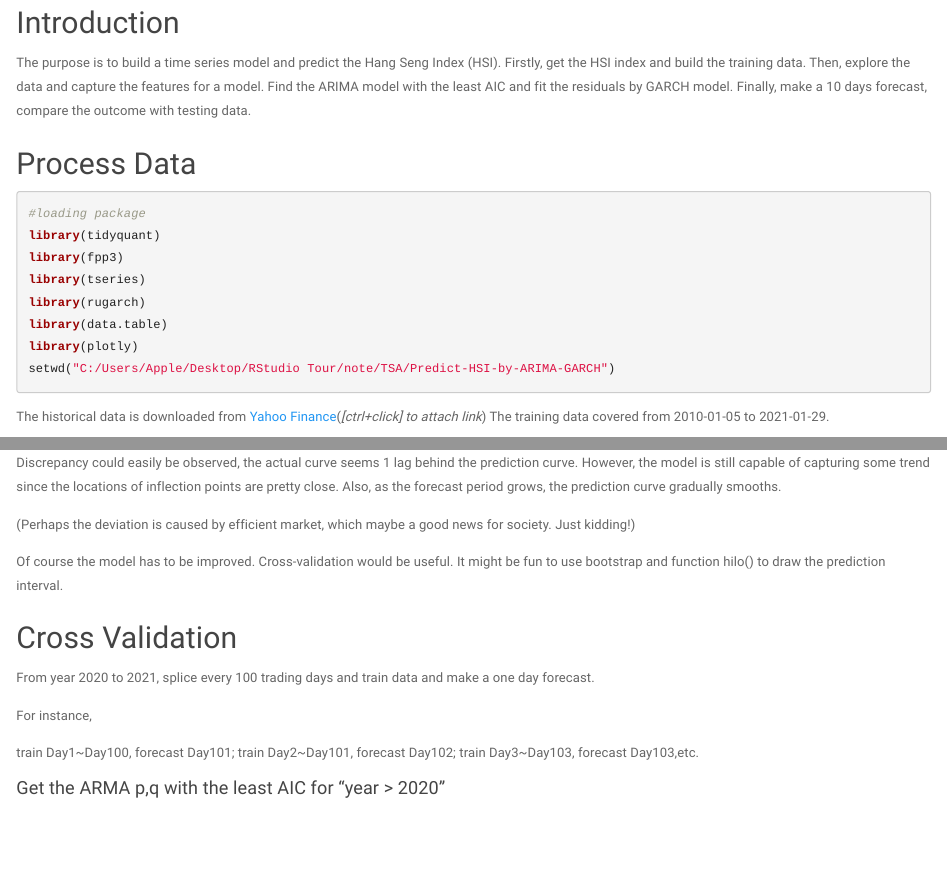
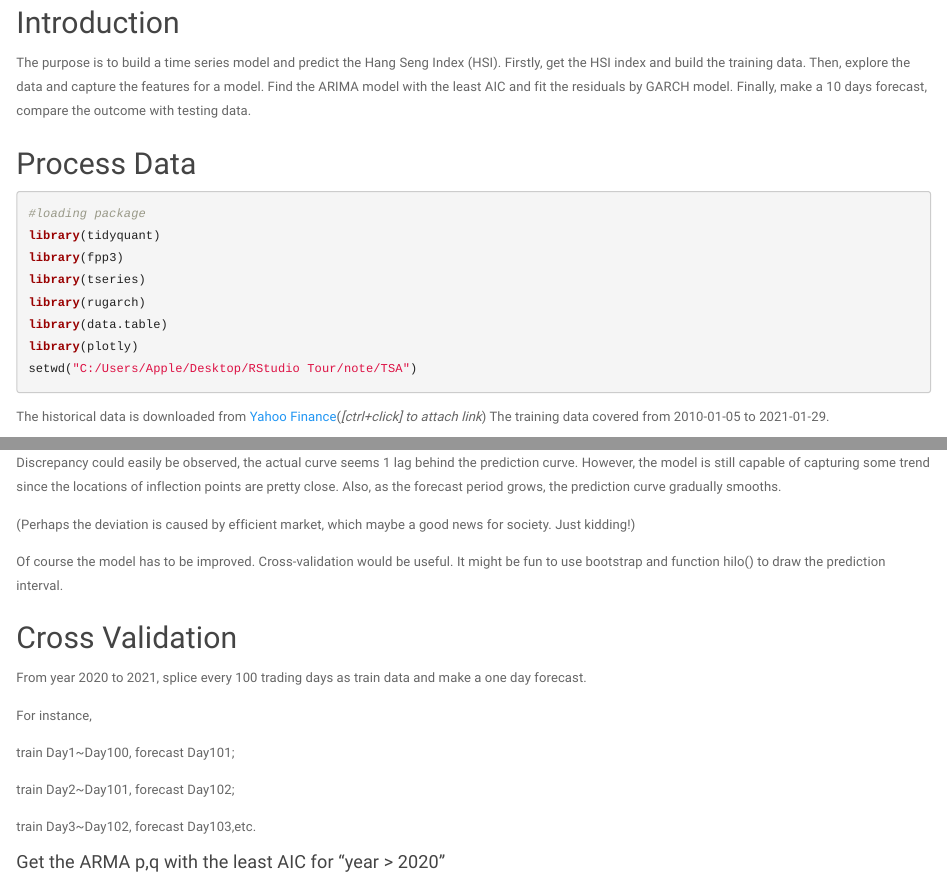
Before and after one commit to ma-haoran/Predict-HSI-by-ARIMA-GARCH, an R Markdown document (HSI.rmd): the page in a window 1100 px wide, from 830 px down, and a second part further down, joined at a grey line. Rendered offline with R 4.5, knitr and Pandoc, with nearby package versions; some code elsewhere in the file could not run offline; common packages that the code uses without loading them are loaded.

Commit message:
remove typro

````diff
--- a/HSI.rmd
+++ b/HSI.rmd
@@ -47,7 +47,7 @@ library(tseries)
 library(rugarch)
 library(data.table)
 library(plotly)
-setwd("C:/Users/Apple/Desktop/RStudio Tour/note/TSA/Predict-HSI-by-ARIMA-GARCH")
+setwd("C:/Users/Apple/Desktop/RStudio Tour/note/TSA")
 ```
 
 
@@ -309,13 +309,15 @@ Of course the model has to be improved. Cross-validation would be useful. It mig
 
 ## Cross Validation
 
-From year 2020 to 2021, splice every 100 trading days and train data and make a one day forecast.
+From year 2020 to 2021, splice every 100 trading days as train data and make a one day forecast.
 
 For instance,
 
 train Day1~Day100, forecast Day101;
+
 train Day2~Day101, forecast Day102;
-train Day3~Day103, forecast Day103,etc.
+
+train Day3~Day102, forecast Day103,etc.
 
 
 #### Get the ARMA p,q with the least AIC for "year > 2020"
````
